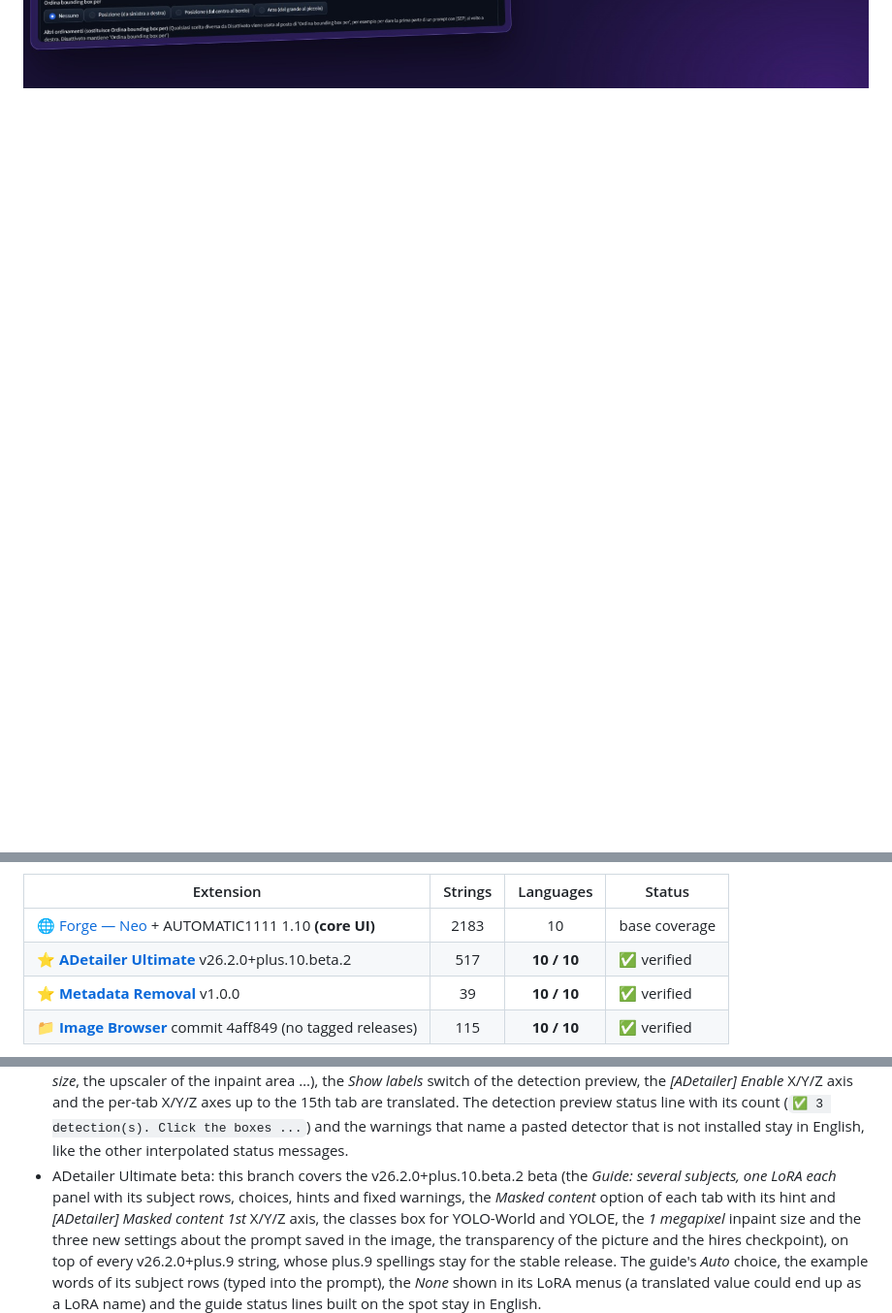
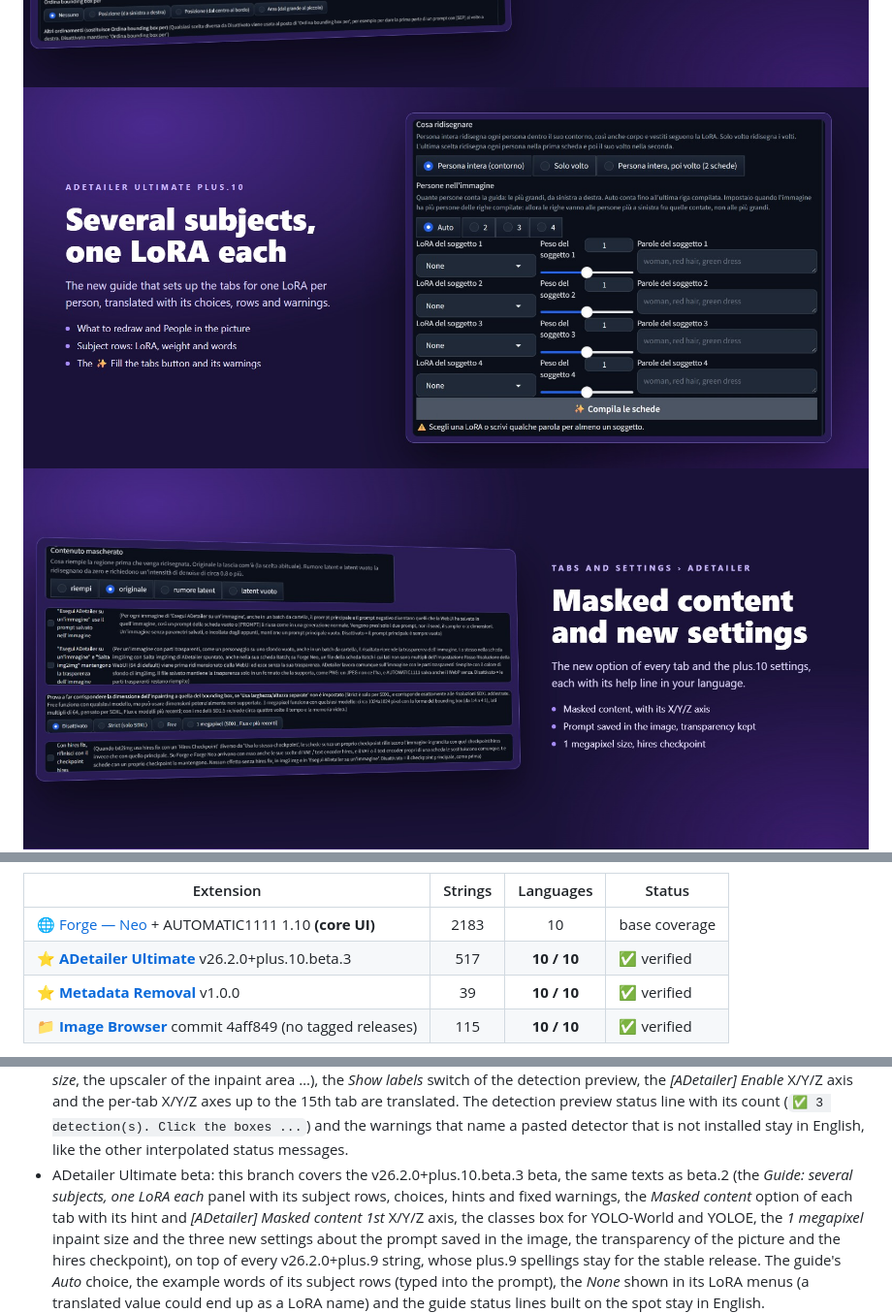
Before and after one commit to xXIlRizzoXx/sd-webui-language-diffusion, a Markdown page: README.md, 3 parts joined by grey strips. Shown at 97% size. GitHub-like rendering; pictures changed too: docs/img/10-plus10-guide.jpg (added), docs/img/11-plus10-settings.jpg (added); blank space fills up the shorter version.

Commit message:
docs: cover and feature cards of the v2.2.0-beta.1 pre-release
ADetailer Ultimate v26.2.0+plus.10.beta.3 has the same UI texts as beta.2
(its only addition is a status note built on the spot), so the branch
names beta.3. README: the subject guide and Masked content cards, the
v2.2.0-beta.1 row of the releases table.

```diff
--- a/README.md
+++ b/README.md
@@ -55,6 +55,10 @@ Hires. fix, Prompt S/R, Full, Tab or Automatic (see
 <img src="docs/img/08-plus9-panel.jpg" alt="ADetailer Ultimate plus.9: Copy, Paste, Swap with the copied tab and Paste into every tab, and the hover text of every option, translated" width="100%" />
 
 <img src="docs/img/09-plus9-settings.jpg" alt="Settings &gt; ADetailer: the plus.9 settings and their help lines translated" width="100%" />
+
+<img src="docs/img/10-plus10-guide.jpg" alt="ADetailer Ultimate plus.10: the Guide: several subjects, one LoRA each, translated with its choices, subject rows and warnings" width="100%" />
+
+<img src="docs/img/11-plus10-settings.jpg" alt="ADetailer Ultimate plus.10: Masked content and the new settings with their help lines translated" width="100%" />
 
 <img src="docs/img/12-forge-json-builder.jpg" alt="Forge Neo JSON Builder page of Extra Networks: sections, buttons, hover tips and placeholders translated" width="100%" />
 
@@ -442,7 +446,7 @@ extension stays English if Language Diffusion isn't installed.
 | Extension | Strings | Languages | Status |
 |-----------|:-------:|:---------:|--------|
 | 🌐 [Forge — Neo](https://github.com/Haoming02/sd-webui-forge-classic) + AUTOMATIC1111 1.10 **(core UI)** | 2183 | 10 | base coverage |
-| ⭐ [**ADetailer Ultimate**](https://github.com/xXIlRizzoXx/adetailer-ultimate) v26.2.0+plus.10.beta.2 | 517 | **10 / 10** | ✅ verified |
+| ⭐ [**ADetailer Ultimate**](https://github.com/xXIlRizzoXx/adetailer-ultimate) v26.2.0+plus.10.beta.3 | 517 | **10 / 10** | ✅ verified |
 | ⭐ [**Metadata Removal**](https://github.com/xXIlRizzoXx/sd-forge-metadata-removal) v1.0.0 | 39 | **10 / 10** | ✅ verified |
 | 📁 [**Image Browser**](https://github.com/AlUlkesh/stable-diffusion-webui-images-browser) commit 4aff849 (no tagged releases) | 115 | **10 / 10** | ✅ verified |
 
@@ -485,8 +489,8 @@ extension stays English if Language Diffusion isn't installed.
   detection(s). Click the boxes ...`) and the warnings that name a pasted
   detector that is not installed stay in English, like the other
   interpolated status messages.
-- ADetailer Ultimate beta: this branch covers the v26.2.0+plus.10.beta.2
-  beta (the *Guide: several subjects, one LoRA each* panel with its subject
+- ADetailer Ultimate beta: this branch covers the v26.2.0+plus.10.beta.3
+  beta, the same texts as beta.2 (the *Guide: several subjects, one LoRA each* panel with its subject
   rows, choices, hints and fixed warnings, the *Masked content* option of
   each tab with its hint and *[ADetailer] Masked content 1st* X/Y/Z axis,
   the classes box for YOLO-World and YOLOE, the *1 megapixel* inpaint size
```
Also changed, not shown: other parts of README.md (+1 -0 lines), docs/img/cover-v2.2.0-beta.1.jpg (added), 1 other file.
